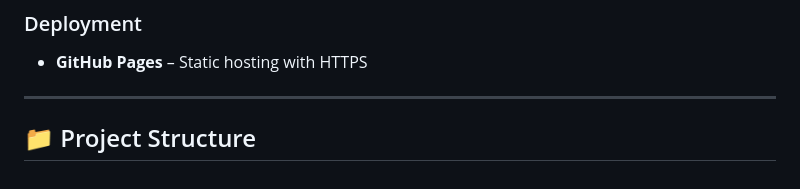
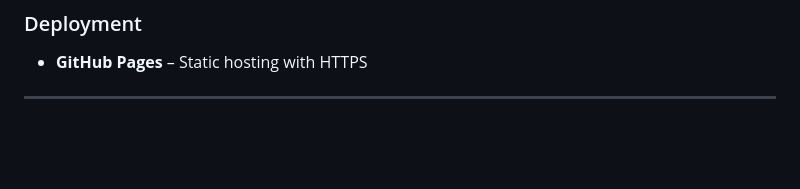
Before and after one commit to Ravenj-png/port-folio-9, a Markdown page: README.md, the part around the change. Drawn GitHub-style; blank space fills up the shorter version.

```diff
--- a/README.md
+++ b/README.md
@@ -87,5 +87,3 @@ Welcome to the official source code for the **RSSA (RAVEN Software & Systems Arc
 - **GitHub Pages** – Static hosting with HTTPS
 
 ---
-
-## 📁 Project Structure
```
